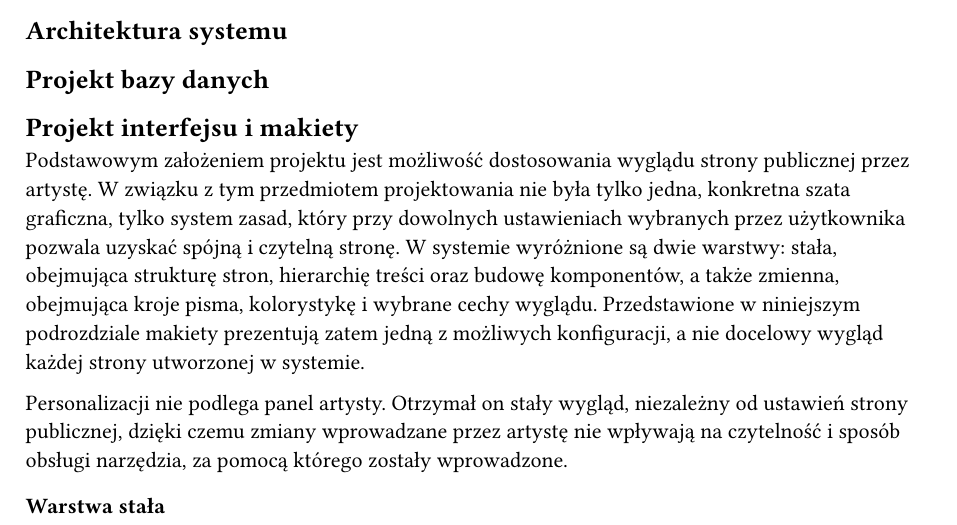
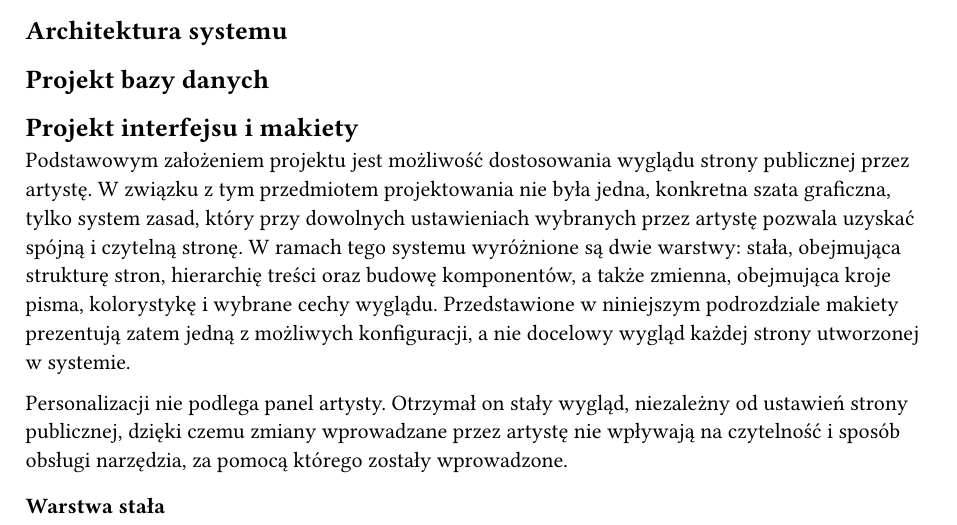
Before and after one commit to artsea-project/thesis, a Typst document (chapters/3_concept_and_solution_design.typ): part of page 1 of 2, cut so that both start at the same text. Compiled offline with Typst 0.15.

Commit message:
Fix wording in interface design introduction

```diff
--- a/chapters/3_concept_and_solution_design.typ
+++ b/chapters/3_concept_and_solution_design.typ
@@ -24,7 +24,7 @@
 
 == Projekt interfejsu i makiety
 
-Podstawowym założeniem projektu jest możliwość dostosowania wyglądu strony publicznej przez artystę. W związku z tym przedmiotem projektowania nie była tylko jedna, konkretna szata graficzna, tylko system zasad, który przy dowolnych ustawieniach wybranych przez użytkownika pozwala uzyskać spójną i czytelną stronę. W systemie wyróżnione są dwie warstwy: stała, obejmująca strukturę stron, hierarchię treści oraz budowę komponentów, a także zmienna, obejmująca kroje pisma, kolorystykę i wybrane cechy wyglądu. Przedstawione w niniejszym podrozdziale makiety prezentują zatem jedną z możliwych konfiguracji, a nie docelowy wygląd każdej strony utworzonej w systemie.
+Podstawowym założeniem projektu jest możliwość dostosowania wyglądu strony publicznej przez artystę. W związku z tym przedmiotem projektowania nie była jedna, konkretna szata graficzna, tylko system zasad, który przy dowolnych ustawieniach wybranych przez artystę pozwala uzyskać spójną i czytelną stronę. W ramach tego systemu wyróżnione są dwie warstwy: stała, obejmująca strukturę stron, hierarchię treści oraz budowę komponentów, a także zmienna, obejmująca kroje pisma, kolorystykę i wybrane cechy wyglądu. Przedstawione w niniejszym podrozdziale makiety prezentują zatem jedną z możliwych konfiguracji, a nie docelowy wygląd każdej strony utworzonej w systemie.
 
 Personalizacji nie podlega panel artysty. Otrzymał on stały wygląd, niezależny od ustawień strony publicznej, dzięki czemu zmiany wprowadzane przez artystę nie wpływają na czytelność i sposób obsługi narzędzia, za pomocą którego zostały wprowadzone.
 
```
